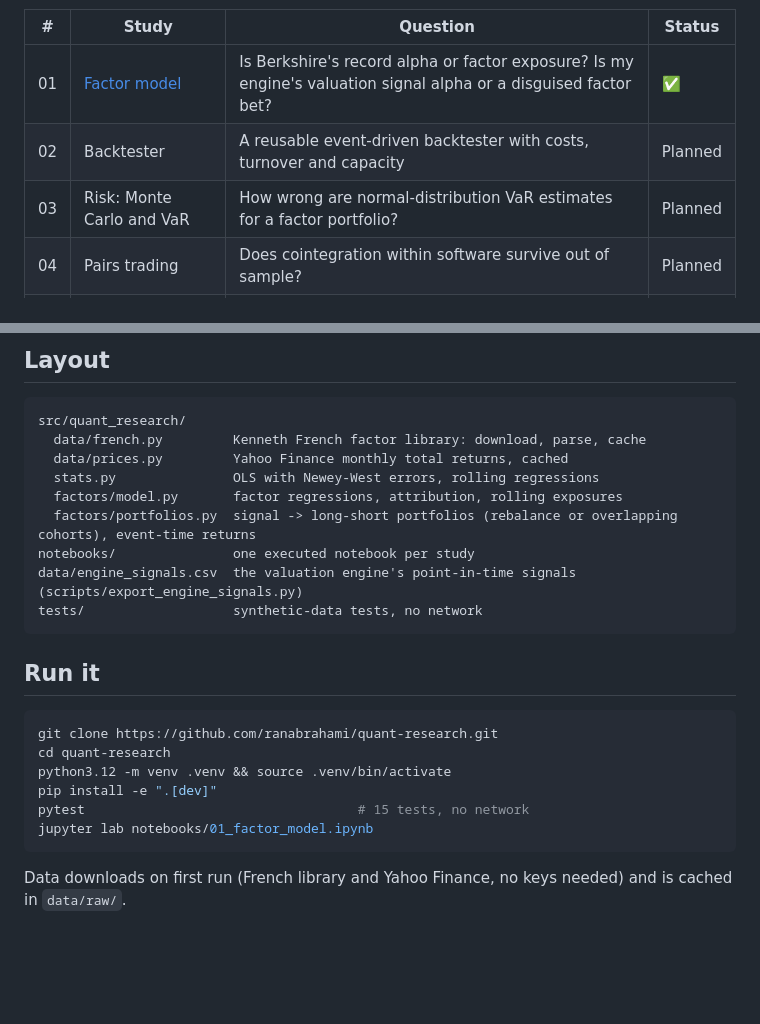
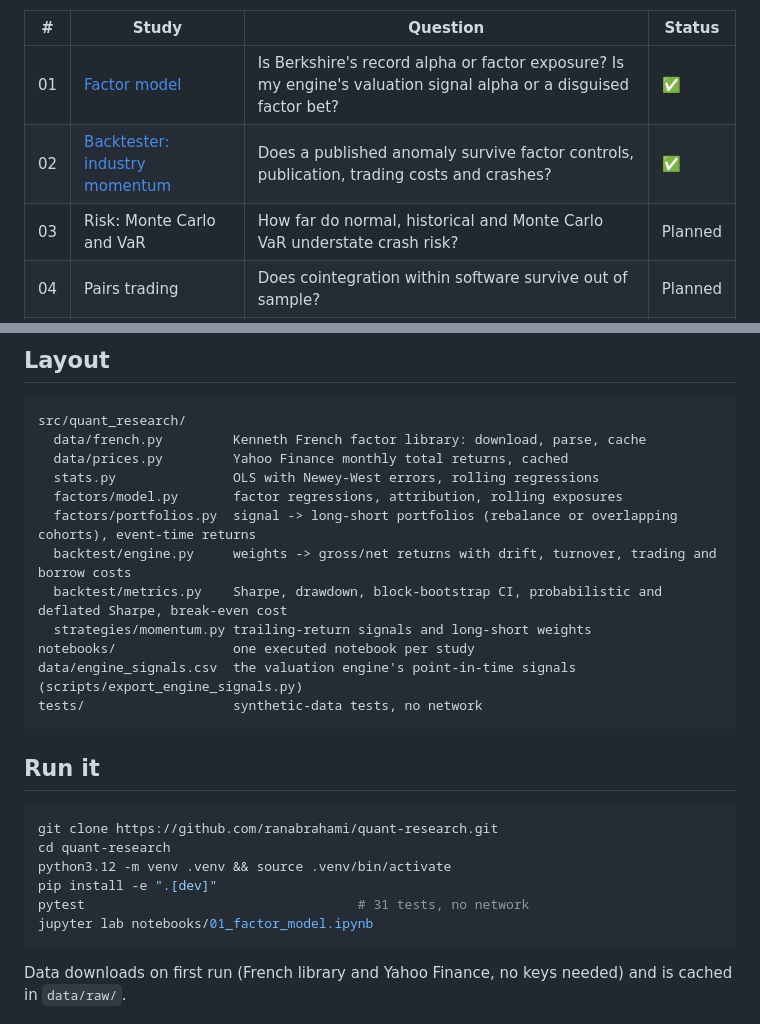
Before and after one commit to ranabrahami/quant-research, a Markdown page: README.md, 2 parts joined by grey strips. Drawn GitHub-style; blank space fills up the shorter version.

````diff
--- a/README.md
+++ b/README.md
@@ -7,8 +7,8 @@ Every study asks its own question, checks the method against a known answer firs
 | # | Study | Question | Status |
 |---|---|---|---|
 | 01 | [Factor model](notebooks/01_factor_model.ipynb) | Is Berkshire's record alpha or factor exposure? Is my engine's valuation signal alpha or a disguised factor bet? | ✅ |
-| 02 | Backtester | A reusable event-driven backtester with costs, turnover and capacity | Planned |
-| 03 | Risk: Monte Carlo and VaR | How wrong are normal-distribution VaR estimates for a factor portfolio? | Planned |
+| 02 | [Backtester: industry momentum](notebooks/02_backtester.ipynb) | Does a published anomaly survive factor controls, publication, trading costs and crashes? | ✅ |
+| 03 | Risk: Monte Carlo and VaR | How far do normal, historical and Monte Carlo VaR understate crash risk? | Planned |
 | 04 | Pairs trading | Does cointegration within software survive out of sample? | Planned |
 | 05 | Options | Black-Scholes pricing and Greeks against market prices | Planned |
 
@@ -66,6 +95,9 @@ src/quant_research/
   stats.py               OLS with Newey-West errors, rolling regressions
   factors/model.py       factor regressions, attribution, rolling exposures
   factors/portfolios.py  signal -> long-short portfolios (rebalance or overlapping cohorts), event-time returns
+  backtest/engine.py     weights -> gross/net returns with drift, turnover, trading and borrow costs
+  backtest/metrics.py    Sharpe, drawdown, block-bootstrap CI, probabilistic and deflated Sharpe, break-even cost
+  strategies/momentum.py trailing-return signals and long-short weights
 notebooks/               one executed notebook per study
 data/engine_signals.csv  the valuation engine's point-in-time signals (scripts/export_engine_signals.py)
 tests/                   synthetic-data tests, no network
@@ -78,7 +110,7 @@ git clone https://github.com/ranabrahami/quant-research.git
 cd quant-research
 python3.12 -m venv .venv && source .venv/bin/activate
 pip install -e ".[dev]"
-pytest                                   # 15 tests, no network
+pytest                                   # 31 tests, no network
 jupyter lab notebooks/01_factor_model.ipynb
 ```
 
````
Also changed, not shown: other parts of README.md (+29 -0 lines), docs/images/02_industry_momentum.png (added), docs/images/02_rolling_sharpe.png (added), docs/images/02_variants.png (added), 9 other files.
